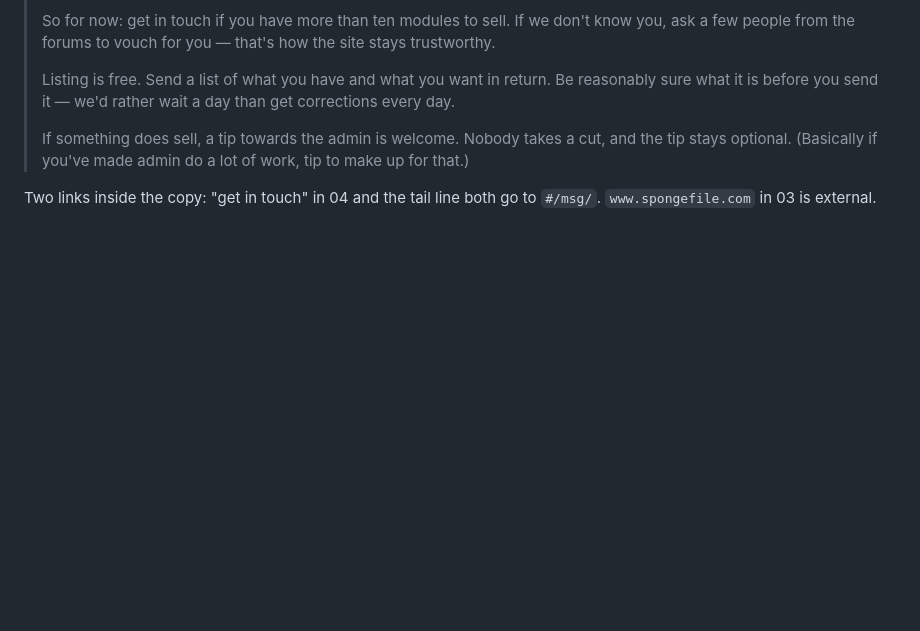
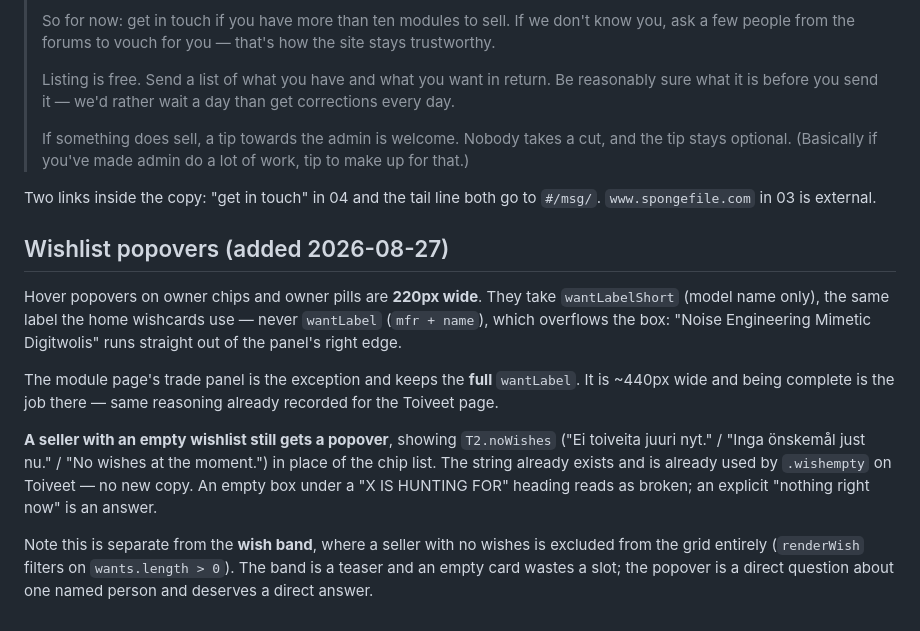
Before and after one commit to spongefile/eurorackfi, a Markdown page: HANDOFF-design-to-dev.md, the part around the change. Drawn GitHub-style; blank space fills up the shorter version.

Commit message:
Handoff: popover label + empty-wishlist rules
Co-Authored-By: Claude Opus 5 <noreply@anthropic.com>

```diff
--- a/HANDOFF-design-to-dev.md
+++ b/HANDOFF-design-to-dev.md
@@ -923,3 +923,26 @@ Missing languages follow the same honest-missing pattern as item blurbs.
 
 Two links inside the copy: "get in touch" in 04 and the tail line both go to
 `#/msg/`. `www.spongefile.com` in 03 is external.
+
+## Wishlist popovers (added 2026-08-27)
+
+Hover popovers on owner chips and owner pills are **220px wide**. They take
+`wantLabelShort` (model name only), the same label the home wishcards use —
+never `wantLabel` (`mfr + name`), which overflows the box: "Noise Engineering
+Mimetic Digitwolis" runs straight out of the panel's right edge.
+
+The module page's trade panel is the exception and keeps the **full**
+`wantLabel`. It is ~440px wide and being complete is the job there — same
+reasoning already recorded for the Toiveet page.
+
+**A seller with an empty wishlist still gets a popover**, showing
+`T2.noWishes` ("Ei toiveita juuri nyt." / "Inga önskemål just nu." / "No
+wishes at the moment.") in place of the chip list. The string already exists
+and is already used by `.wishempty` on Toiveet — no new copy. An empty box
+under a "X IS HUNTING FOR" heading reads as broken; an explicit "nothing right
+now" is an answer.
+
+Note this is separate from the **wish band**, where a seller with no wishes is
+excluded from the grid entirely (`renderWish` filters on `wants.length > 0`).
+The band is a teaser and an empty card wastes a slot; the popover is a direct
+question about one named person and deserves a direct answer.
```
